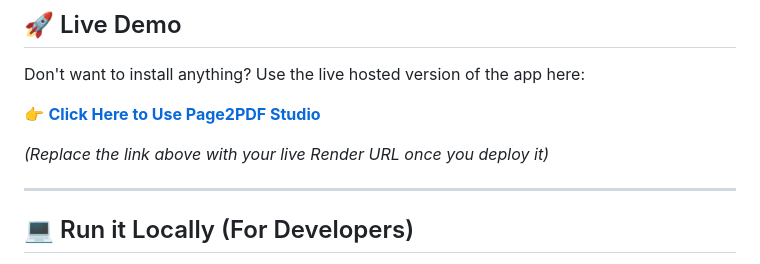
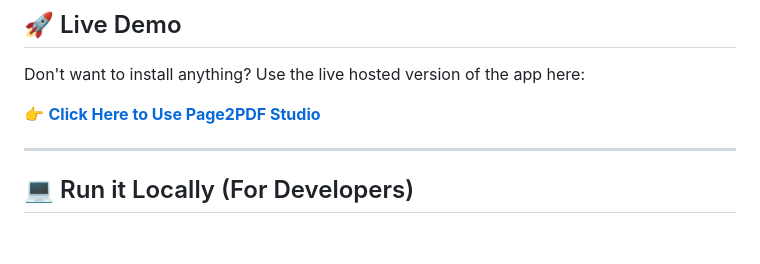
Before and after one commit to itsmonir48/Page2PDF, a Markdown page: README.md, the part around the change. Rendered like a GitHub page; blank space fills up the shorter version.

Commit message:
Add live Render URL to README

```diff
--- a/README.md
+++ b/README.md
@@ -41,9 +41,7 @@ If you are new to the application, here is how you use the Studio:
 
 Don't want to install anything? Use the live hosted version of the app here:
 
-👉 **[Click Here to Use Page2PDF Studio](https://your-hosted-render-link-goes-here.com)**
-
-*(Replace the link above with your live Render URL once you deploy it)*
+👉 **[Click Here to Use Page2PDF Studio](https://page2pdf.onrender.com)**
 
 ---
 
```
